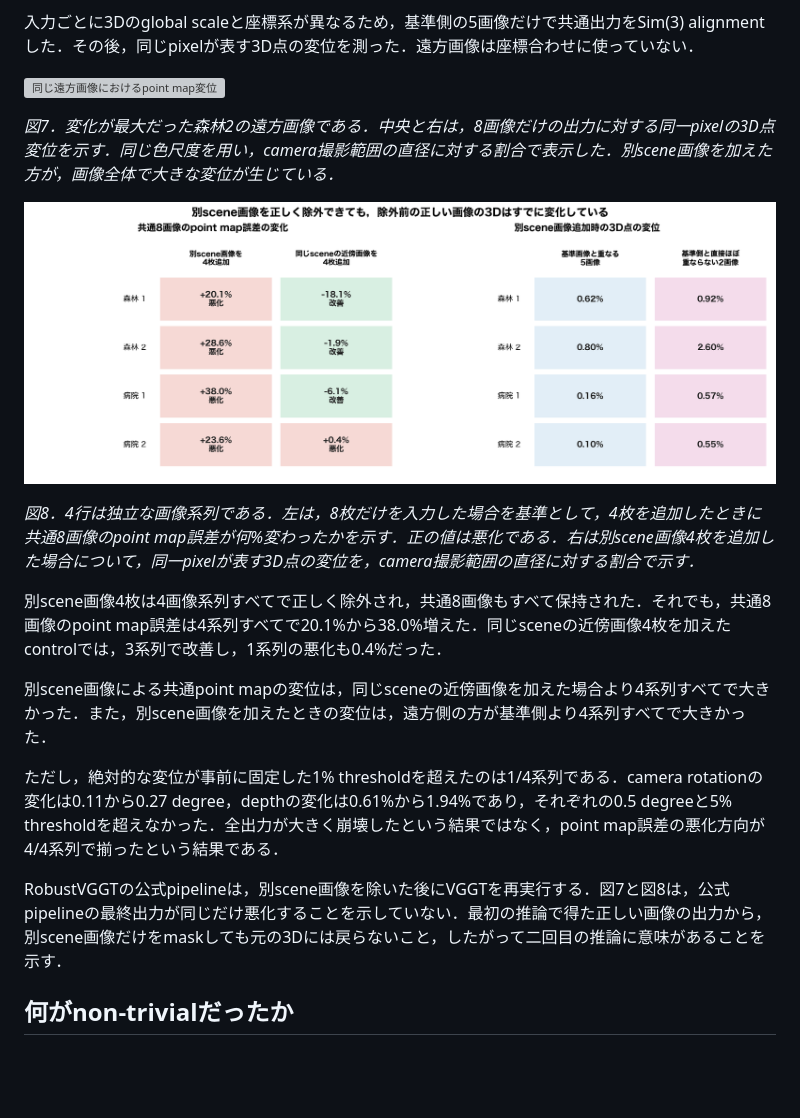
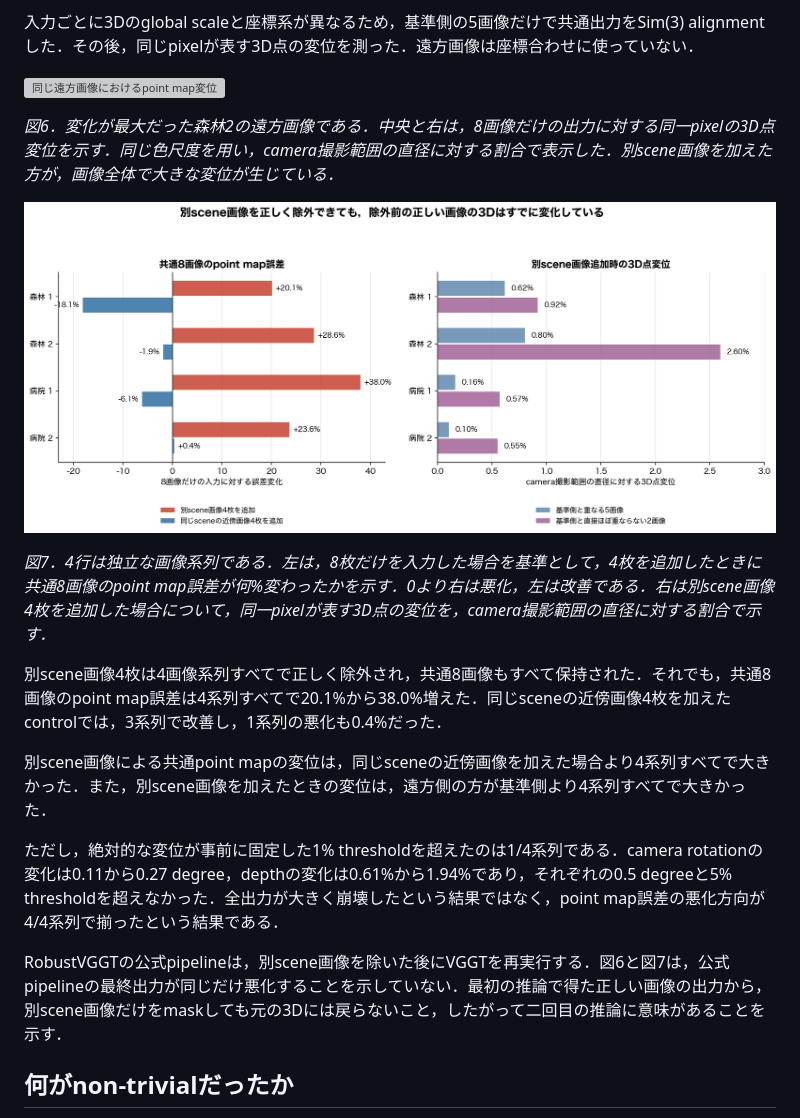
Before and after one commit to KohsukeIde/e2e-3d-notes, a Markdown page: issues/0003-set-relative-evidence-filtering.md, the part around one of its changes. Drawn GitHub-style; pictures changed too: figures/shared_output_change_plots.png (added); blank space fills up the shorter version; grey boxes are pictures that could not be loaded.

```diff
--- a/issues/0003-set-relative-evidence-filtering.md
+++ b/issues/0003-set-relative-evidence-filtering.md
@@ -120,11 +116,11 @@ RobustVGGTの公式pipelineは，除外処理を一回だけ行う．したが
 
 ![同じ遠方画像におけるpoint map変位](https://github.com/KohsukeIde/e2e-3d-notes/blob/main/figures/projectivity_qualitative_example.png?raw=1)
 
-*図7．変化が最大だった森林2の遠方画像である．中央と右は，8画像だけの出力に対する同一pixelの3D点変位を示す．同じ色尺度を用い，camera撮影範囲の直径に対する割合で表示した．別scene画像を加えた方が，画像全体で大きな変位が生じている．*
+*図6．変化が最大だった森林2の遠方画像である．中央と右は，8画像だけの出力に対する同一pixelの3D点変位を示す．同じ色尺度を用い，camera撮影範囲の直径に対する割合で表示した．別scene画像を加えた方が，画像全体で大きな変位が生じている．*
 
-![共通する正しい画像のpoint map変化](https://github.com/KohsukeIde/e2e-3d-notes/blob/main/figures/shared_output_context_summary.png?raw=1)
+![共通する正しい画像のpoint map変化](https://github.com/KohsukeIde/e2e-3d-notes/blob/main/figures/shared_output_change_plots.png?raw=1)
 
-*図8．4行は独立な画像系列である．左は，8枚だけを入力した場合を基準として，4枚を追加したときに共通8画像のpoint map誤差が何%変わったかを示す．正の値は悪化である．右は別scene画像4枚を追加した場合について，同一pixelが表す3D点の変位を，camera撮影範囲の直径に対する割合で示す．*
+*図7．4行は独立な画像系列である．左は，8枚だけを入力した場合を基準として，4枚を追加したときに共通8画像のpoint map誤差が何%変わったかを示す．0より右は悪化，左は改善である．右は別scene画像4枚を追加した場合について，同一pixelが表す3D点の変位を，camera撮影範囲の直径に対する割合で示す．*
 
 別scene画像4枚は4画像系列すべてで正しく除外され，共通8画像もすべて保持された．それでも，共通8画像のpoint map誤差は4系列すべてで20.1%から38.0%増えた．同じsceneの近傍画像4枚を加えたcontrolでは，3系列で改善し，1系列の悪化も0.4%だった．
 
@@ -132,7 +128,7 @@ RobustVGGTの公式pipelineは，除外処理を一回だけ行う．したが
 
 ただし，絶対的な変位が事前に固定した1% thresholdを超えたのは1/4系列である．camera rotationの変化は0.11から0.27 degree，depthの変化は0.61%から1.94%であり，それぞれの0.5 degreeと5% thresholdを超えなかった．全出力が大きく崩壊したという結果ではなく，point map誤差の悪化方向が4/4系列で揃ったという結果である．
 
-RobustVGGTの公式pipelineは，別scene画像を除いた後にVGGTを再実行する．図7と図8は，公式pipelineの最終出力が同じだけ悪化することを示していない．最初の推論で得た正しい画像の出力から，別scene画像だけをmaskしても元の3Dには戻らないこと，したがって二回目の推論に意味があることを示す．
+RobustVGGTの公式pipelineは，別scene画像を除いた後にVGGTを再実行する．図6と図7は，公式pipelineの最終出力が同じだけ悪化することを示していない．最初の推論で得た正しい画像の出力から，別scene画像だけをmaskしても元の3Dには戻らないこと，したがって二回目の推論に意味があることを示す．
 
 ## 何がnon-trivialだったか
 
```
Also changed, not shown: other parts of issues/0003-set-relative-evidence-filtering.md (+10 -14 lines), figures/distractor_count_curves.png (added), figures/filter_geometry_change.png (added), figures/filter_score_comparison.png (added), figures/iterative_filter_small_multiples.png (added), 1 other file.
